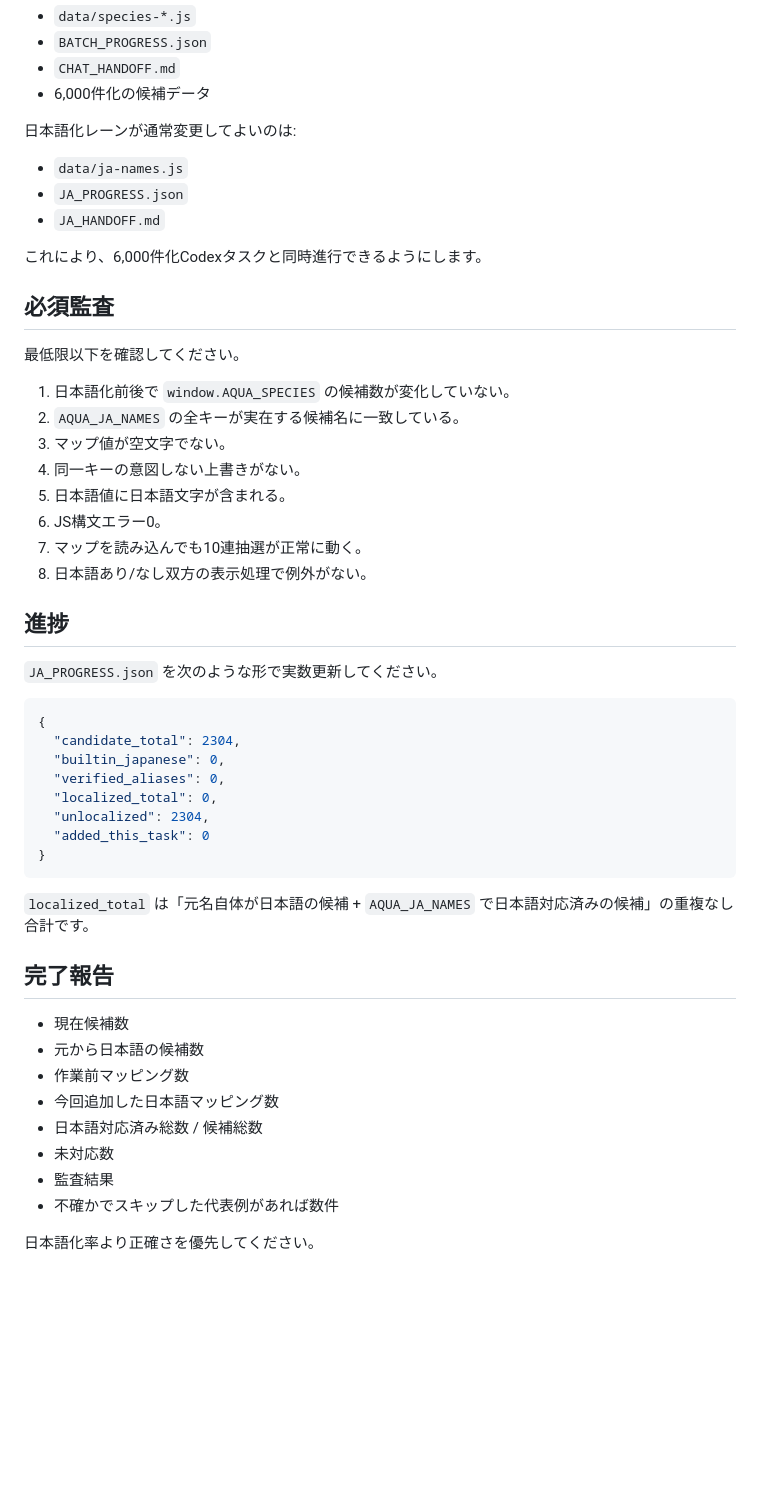
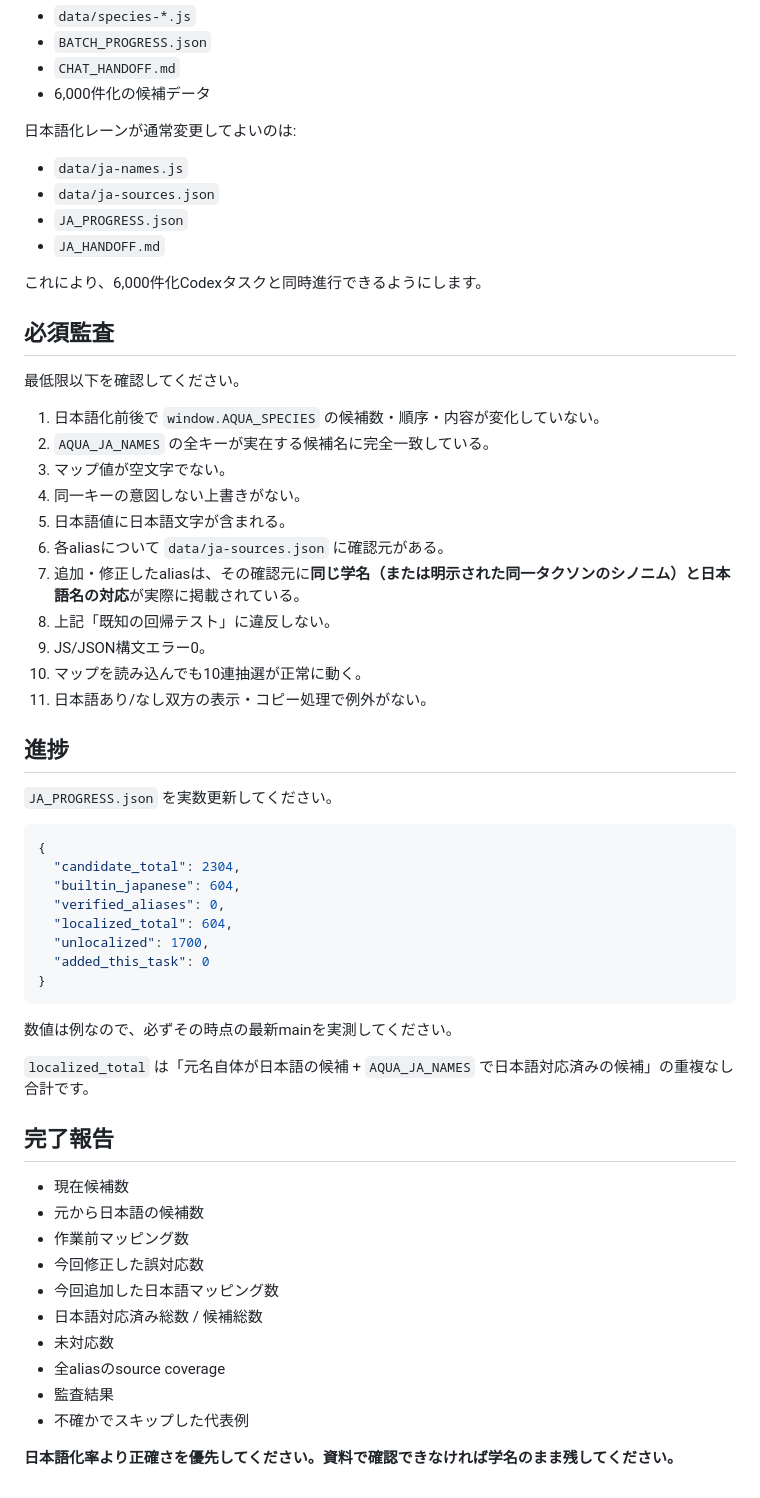
Before and after one commit to nagi300222/aqua-motif-gacha, a Markdown page: CODEX_JA_TASK.md, the part around one of its changes. Drawn GitHub-style; blank space fills up the shorter version.

Commit message:
Strengthen Japanese alias verification rules

````diff
--- a/CODEX_JA_TASK.md
+++ b/CODEX_JA_TASK.md
@@ -61,6 +102,7 @@ UI側はすでに次の挙動に対応しています。
 
 日本語化レーンが通常変更してよいのは:
 - `data/ja-names.js`
+- `data/ja-sources.json`
 - `JA_PROGRESS.json`
 - `JA_HANDOFF.md`
 
@@ -68,28 +110,33 @@ UI側はすでに次の挙動に対応しています。
 
 ## 必須監査
 最低限以下を確認してください。
-1. 日本語化前後で `window.AQUA_SPECIES` の候補数が変化していない。
-2. `AQUA_JA_NAMES` の全キーが実在する候補名に一致している。
+1. 日本語化前後で `window.AQUA_SPECIES` の候補数・順序・内容が変化していない。
+2. `AQUA_JA_NAMES` の全キーが実在する候補名に完全一致している。
 3. マップ値が空文字でない。
 4. 同一キーの意図しない上書きがない。
 5. 日本語値に日本語文字が含まれる。
-6. JS構文エラー0。
-7. マップを読み込んでも10連抽選が正常に動く。
-8. 日本語あり/なし双方の表示処理で例外がない。
+6. 各aliasについて `data/ja-sources.json` に確認元がある。
+7. 追加・修正したaliasは、その確認元に**同じ学名（または明示された同一タクソンのシノニム）と日本語名の対応**が実際に掲載されている。
+8. 上記「既知の回帰テスト」に違反しない。
+9. JS/JSON構文エラー0。
+10. マップを読み込んでも10連抽選が正常に動く。
+11. 日本語あり/なし双方の表示・コピー処理で例外がない。
 
 ## 進捗
-`JA_PROGRESS.json` を次のような形で実数更新してください。
+`JA_PROGRESS.json` を実数更新してください。
 
 ```json
 {
   "candidate_total": 2304,
-  "builtin_japanese": 0,
+  "builtin_japanese": 604,
   "verified_aliases": 0,
-  "localized_total": 0,
-  "unlocalized": 2304,
+  "localized_total": 604,
+  "unlocalized": 1700,
   "added_this_task": 0
 }
 ```
+
+数値は例なので、必ずその時点の最新mainを実測してください。
 
 `localized_total` は「元名自体が日本語の候補 + `AQUA_JA_NAMES` で日本語対応済みの候補」の重複なし合計です。
 
@@ -97,10 +144,12 @@ UI側はすでに次の挙動に対応しています。
 - 現在候補数
 - 元から日本語の候補数
 - 作業前マッピング数
+- 今回修正した誤対応数
 - 今回追加した日本語マッピング数
 - 日本語対応済み総数 / 候補総数
 - 未対応数
+- 全aliasのsource coverage
 - 監査結果
-- 不確かでスキップした代表例があれば数件
+- 不確かでスキップした代表例
 
-日本語化率より正確さを優先してください。
+**日本語化率より正確さを優先してください。資料で確認できなければ学名のまま残してください。**
````
Also changed, not shown: other parts of CODEX_JA_TASK.md (+55 -14 lines).
